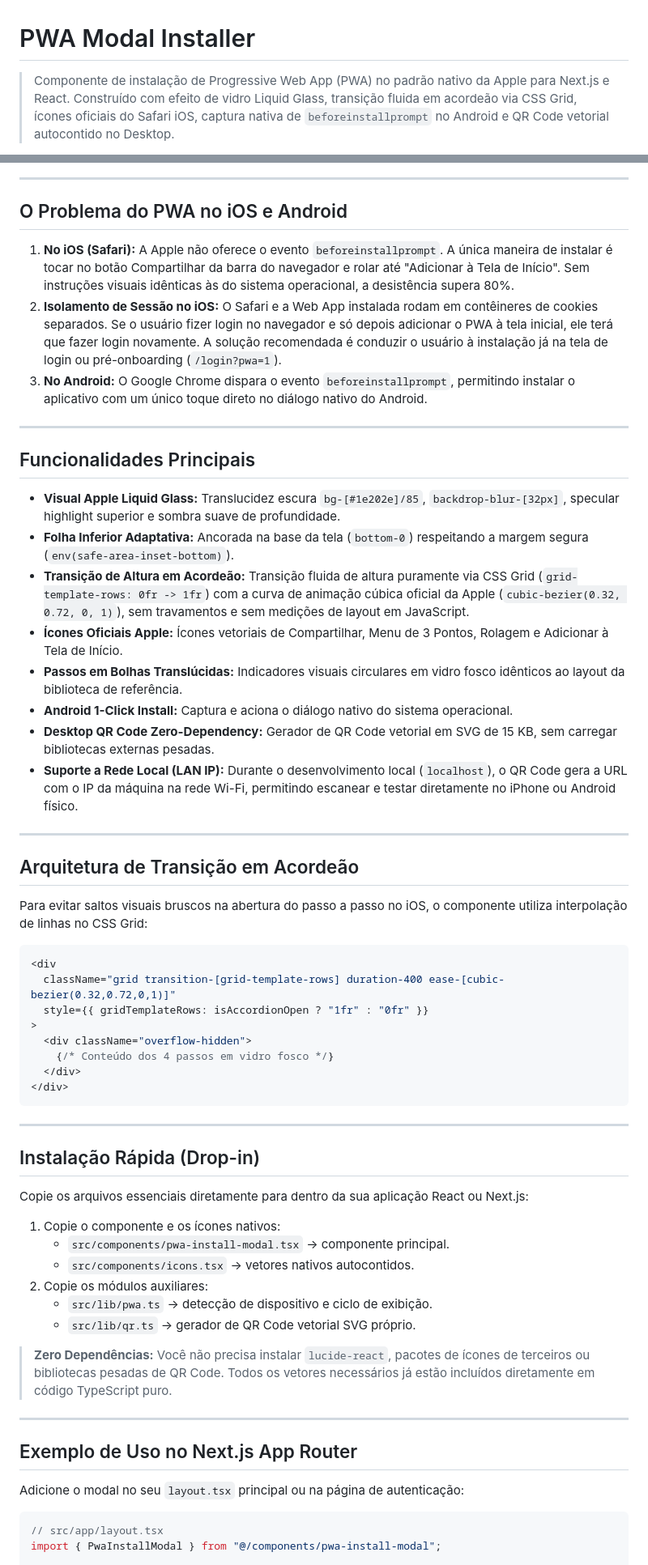
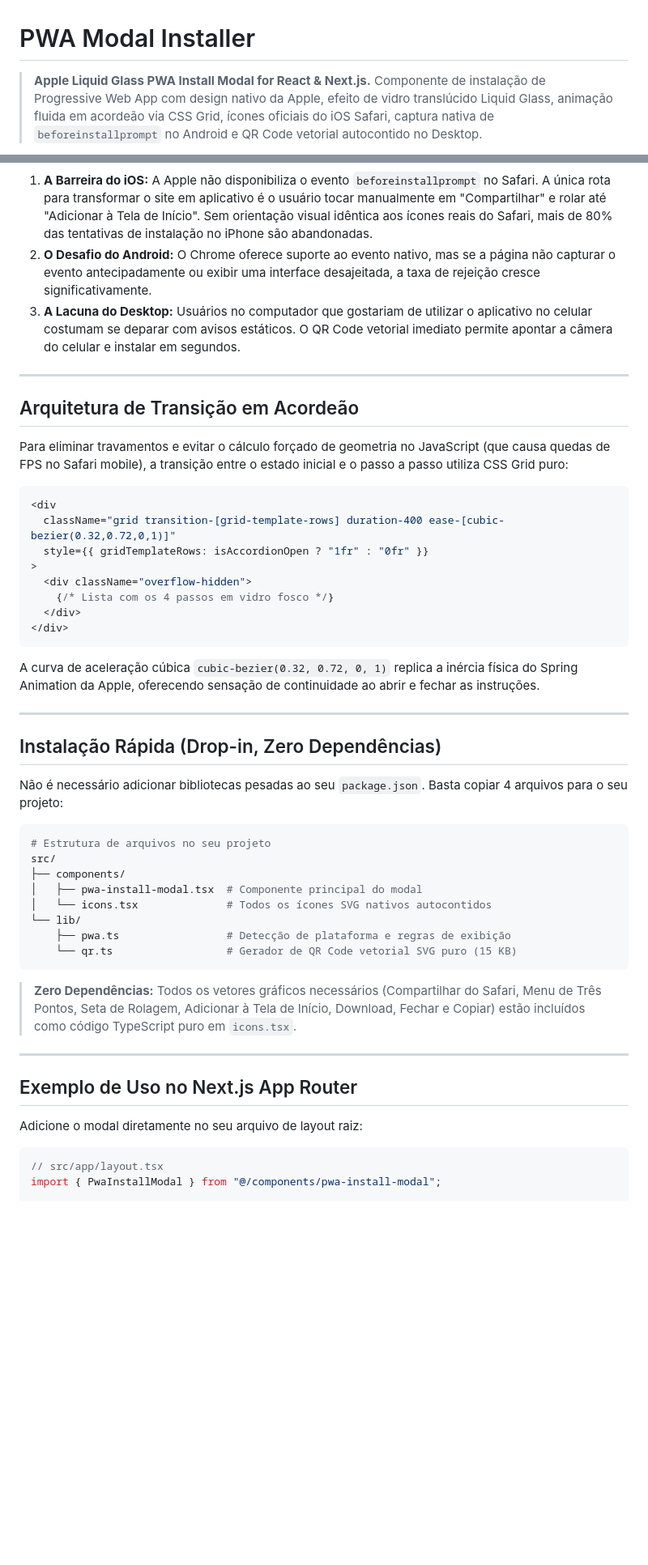
Before and after one commit to JefersonMarcioEspindola/pwa-modal-installer, a Markdown page: README.md, 2 parts joined by grey strips. Shown at 81% size. GitHub-like rendering; blank space fills up the shorter version.

````diff
--- a/README.md
+++ b/README.md
@@ -1,6 +1,7 @@
 # PWA Modal Installer
 
-> Componente de instalação de Progressive Web App (PWA) no padrão nativo da Apple para Next.js e React. Construído com efeito de vidro Liquid Glass, transição fluida em acordeão via CSS Grid, ícones oficiais do Safari iOS, captura nativa de `beforeinstallprompt` no Android e QR Code vetorial autocontido no Desktop.
+> **Apple Liquid Glass PWA Install Modal for React & Next.js.**
+> Componente de instalação de Progressive Web App com design nativo da Apple, efeito de vidro translúcido Liquid Glass, animação fluida em acordeão via CSS Grid, ícones oficiais do iOS Safari, captura nativa de `beforeinstallprompt` no Android e QR Code vetorial autocontido no Desktop.
 
 [![Licença MIT](https://img.shields.io/badge/licen%C3%A7a-MIT-blue.svg)](LICENSE)
 [![Next.js](https://img.shields.io/badge/Next.js-15%20%7C%2016-black.svg)](https://nextjs.org/)
@@ -72,31 +87,14 @@ flowchart TD
 ```
 
----
-
-## O Problema do PWA no iOS e Android
-
-1. **No iOS (Safari):** A Apple não oferece o evento `beforeinstallprompt`. A única maneira de instalar é tocar no botão Compartilhar da barra do navegador e rolar até "Adicionar à Tela de Início". Sem instruções visuais idênticas às do sistema operacional, a desistência supera 80%.
-2. **Isolamento de Sessão no iOS:** O Safari e a Web App instalada rodam em contêineres de cookies separados. Se o usuário fizer login no navegador e só depois adicionar o PWA à tela inicial, ele terá que fazer login novamente. A solução recomendada é conduzir o usuário à instalação já na tela de login ou pré-onboarding (`/login?pwa=1`).
-3. **No Android:** O Google Chrome dispara o evento `beforeinstallprompt`, permitindo instalar o aplicativo com um único toque direto no diálogo nativo do Android.
-
----
-
-## Funcionalidades Principais
-
-- **Visual Apple Liquid Glass:** Translucidez escura `bg-[#1e202e]/85`, `backdrop-blur-[32px]`, specular highlight superior e sombra suave de profundidade.
-- **Folha Inferior Adaptativa:** Ancorada na base da tela (`bottom-0`) respeitando a margem segura (`env(safe-area-inset-bottom)`).
-- **Transição de Altura em Acordeão:** Transição fluida de altura puramente via CSS Grid (`grid-template-rows: 0fr -> 1fr`) com a curva de animação cúbica oficial da Apple (`cubic-bezier(0.32, 0.72, 0, 1)`), sem travamentos e sem medições de layout em JavaScript.
-- **Ícones Oficiais Apple:** Ícones vetoriais de Compartilhar, Menu de 3 Pontos, Rolagem e Adicionar à Tela de Início.
-- **Passos em Bolhas Translúcidas:** Indicadores visuais circulares em vidro fosco idênticos ao layout da biblioteca de referência.
-- **Android 1-Click Install:** Captura e aciona o diálogo nativo do sistema operacional.
-- **Desktop QR Code Zero-Dependency:** Gerador de QR Code vetorial em SVG de 15 KB, sem carregar bibliotecas externas pesadas.
-- **Suporte a Rede Local (LAN IP):** Durante o desenvolvimento local (`localhost`), o QR Code gera a URL com o IP da máquina na rede Wi-Fi, permitindo escanear e testar diretamente no iPhone ou Android físico.
+1. **A Barreira do iOS:** A Apple não disponibiliza o evento `beforeinstallprompt` no Safari. A única rota para transformar o site em aplicativo é o usuário tocar manualmente em "Compartilhar" e rolar até "Adicionar à Tela de Início". Sem orientação visual idêntica aos ícones reais do Safari, mais de 80% das tentativas de instalação no iPhone são abandonadas.
+2. **O Desafio do Android:** O Chrome oferece suporte ao evento nativo, mas se a página não capturar o evento antecipadamente ou exibir uma interface desajeitada, a taxa de rejeição cresce significativamente.
+3. **A Lacuna do Desktop:** Usuários no computador que gostariam de utilizar o aplicativo no celular costumam se deparar com avisos estáticos. O QR Code vetorial imediato permite apontar a câmera do celular e instalar em segundos.
 
 ---
 
 ## Arquitetura de Transição em Acordeão
 
-Para evitar saltos visuais bruscos na abertura do passo a passo no iOS, o componente utiliza interpolação de linhas no CSS Grid:
+Para eliminar travamentos e evitar o cálculo forçado de geometria no JavaScript (que causa quedas de FPS no Safari mobile), a transição entre o estado inicial e o passo a passo utiliza CSS Grid puro:
 
 ```tsx
 <div
@@ -104,31 +102,37 @@ Para evitar saltos visuais bruscos na abertura do passo a passo no iOS, o compon
   style={{ gridTemplateRows: isAccordionOpen ? "1fr" : "0fr" }}
 >
   <div className="overflow-hidden">
-    {/* Conteúdo dos 4 passos em vidro fosco */}
+    {/* Lista com os 4 passos em vidro fosco */}
   </div>
 </div>
 ```
 
+A curva de aceleração cúbica `cubic-bezier(0.32, 0.72, 0, 1)` replica a inércia física do Spring Animation da Apple, oferecendo sensação de continuidade ao abrir e fechar as instruções.
+
 ---
 
-## Instalação Rápida (Drop-in)
+## Instalação Rápida (Drop-in, Zero Dependências)
 
-Copie os arquivos essenciais diretamente para dentro da sua aplicação React ou Next.js:
+Não é necessário adicionar bibliotecas pesadas ao seu `package.json`. Basta copiar 4 arquivos para o seu projeto:
 
-1. Copie o componente e os ícones nativos:
-   - `src/components/pwa-install-modal.tsx` -> componente principal.
-   - `src/components/icons.tsx` -> vetores nativos autocontidos.
-2. Copie os módulos auxiliares:
-   - `src/lib/pwa.ts` -> detecção de dispositivo e ciclo de exibição.
-   - `src/lib/qr.ts` -> gerador de QR Code vetorial SVG próprio.
+```bash
+# Estrutura de arquivos no seu projeto
+src/
+├── components/
+│   ├── pwa-install-modal.tsx  # Componente principal do modal
+│   └── icons.tsx              # Todos os ícones SVG nativos autocontidos
+└── lib/
+    ├── pwa.ts                 # Detecção de plataforma e regras de exibição
+    └── qr.ts                  # Gerador de QR Code vetorial SVG puro (15 KB)
+```
 
-> **Zero Dependências:** Você não precisa instalar `lucide-react`, pacotes de ícones de terceiros ou bibliotecas pesadas de QR Code. Todos os vetores necessários já estão incluídos diretamente em código TypeScript puro.
+> **Zero Dependências:** Todos os vetores gráficos necessários (Compartilhar do Safari, Menu de Três Pontos, Seta de Rolagem, Adicionar à Tela de Início, Download, Fechar e Copiar) estão incluídos como código TypeScript puro em `icons.tsx`.
 
 ---
 
 ## Exemplo de Uso no Next.js App Router
 
-Adicione o modal no seu `layout.tsx` principal ou na página de autenticação:
+Adicione o modal diretamente no seu arquivo de layout raiz:
 
 ```tsx
 // src/app/layout.tsx
````
Also changed, not shown: other parts of README.md (+95 -71 lines), docs/images/android-prompt.png, docs/images/desktop-demo.png, docs/images/desktop-qr.png, docs/images/ios-initial.png, docs/images/ios-steps.png, 1 other file.
